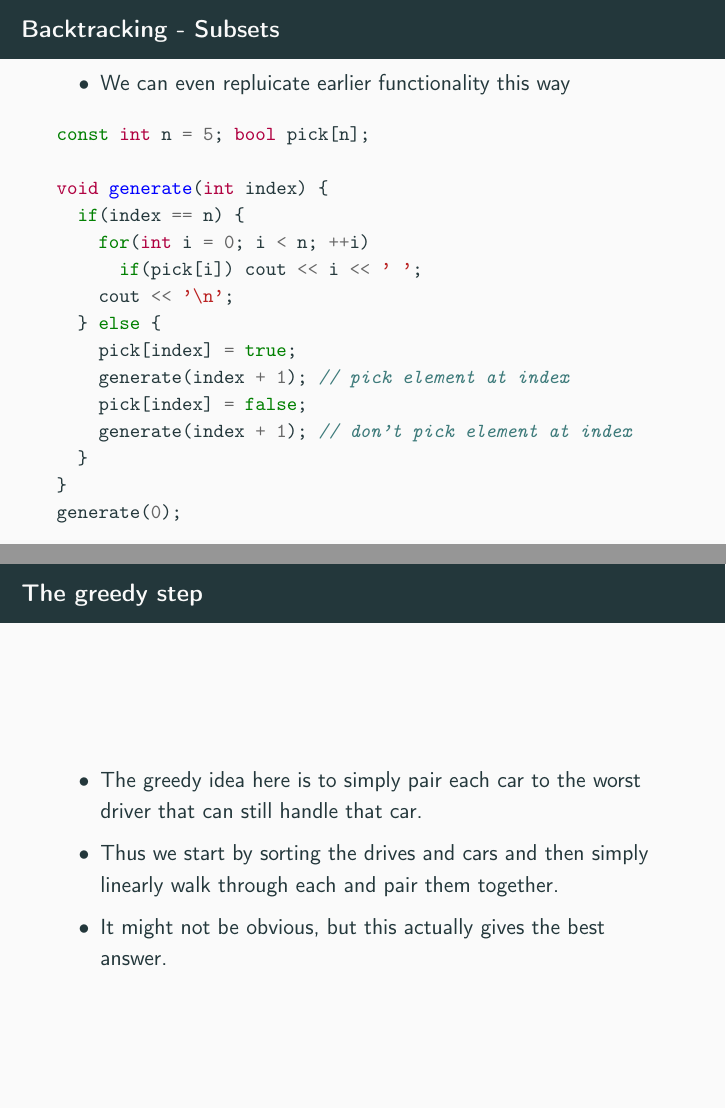
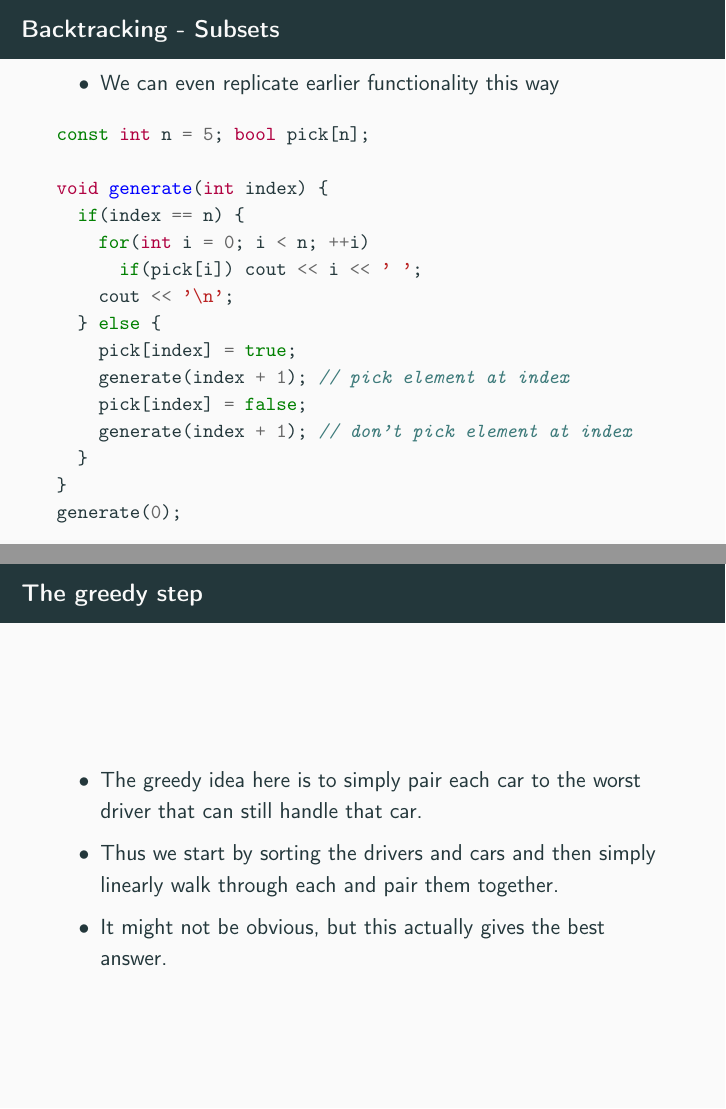
Before and after one commit to atli164/aflv2023glaerur, LaTeX slides (week2/mainslides/mainslides2.tex): pages 15 and 25 of 38, joined at a grey line. Compiled offline with pdfLaTeX.

Commit message:
Fix two typos

```diff
--- a/week2/mainslides/mainslides2.tex
+++ b/week2/mainslides/mainslides2.tex
@@ -207,7 +207,7 @@ generate();
 \begin{frame}[plain, fragile]
 	\frametitle{Backtracking - Subsets}
 	\begin{itemize}
-		 \item We can even repluicate earlier functionality this way
+		 \item We can even replicate earlier functionality this way
 	\end{itemize}
 	\begin{small}
 	\begin{minted}{cpp}
@@ -360,7 +360,7 @@ void generate(int x, int y) {
 \begin{frame}[plain]{The greedy step}
     \begin{itemize}
         \item The greedy idea here is to simply pair each car to the worst driver that can still handle that car.
-        \item Thus we start by sorting the drives and cars and then simply linearly walk through each and pair them together.
+        \item Thus we start by sorting the drivers and cars and then simply linearly walk through each and pair them together.
         \item It might not be obvious, but this actually gives the best answer.
     \end{itemize}
 \end{frame}
```
Also changed, not shown: week2/mainslides/mainslides2.pdf.
